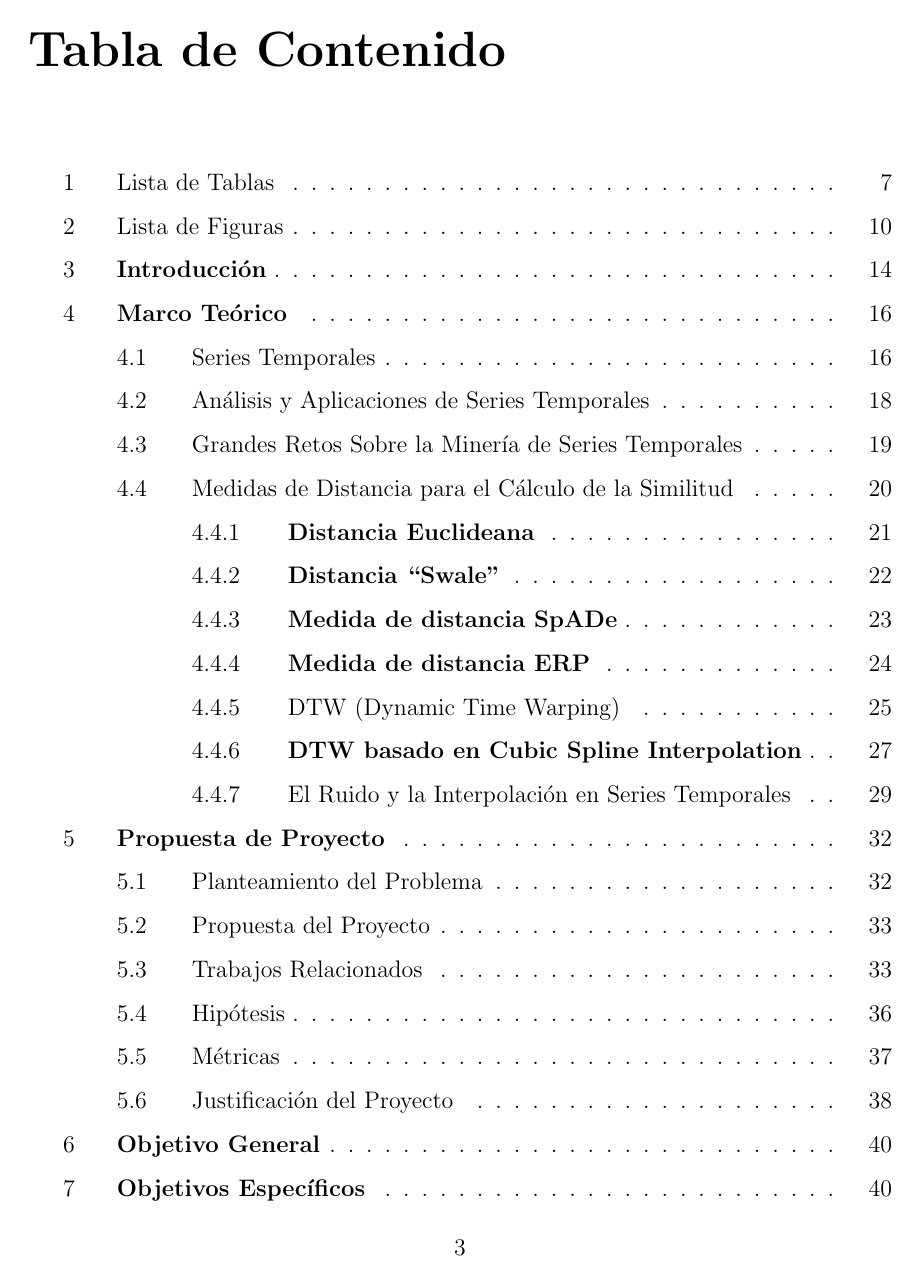
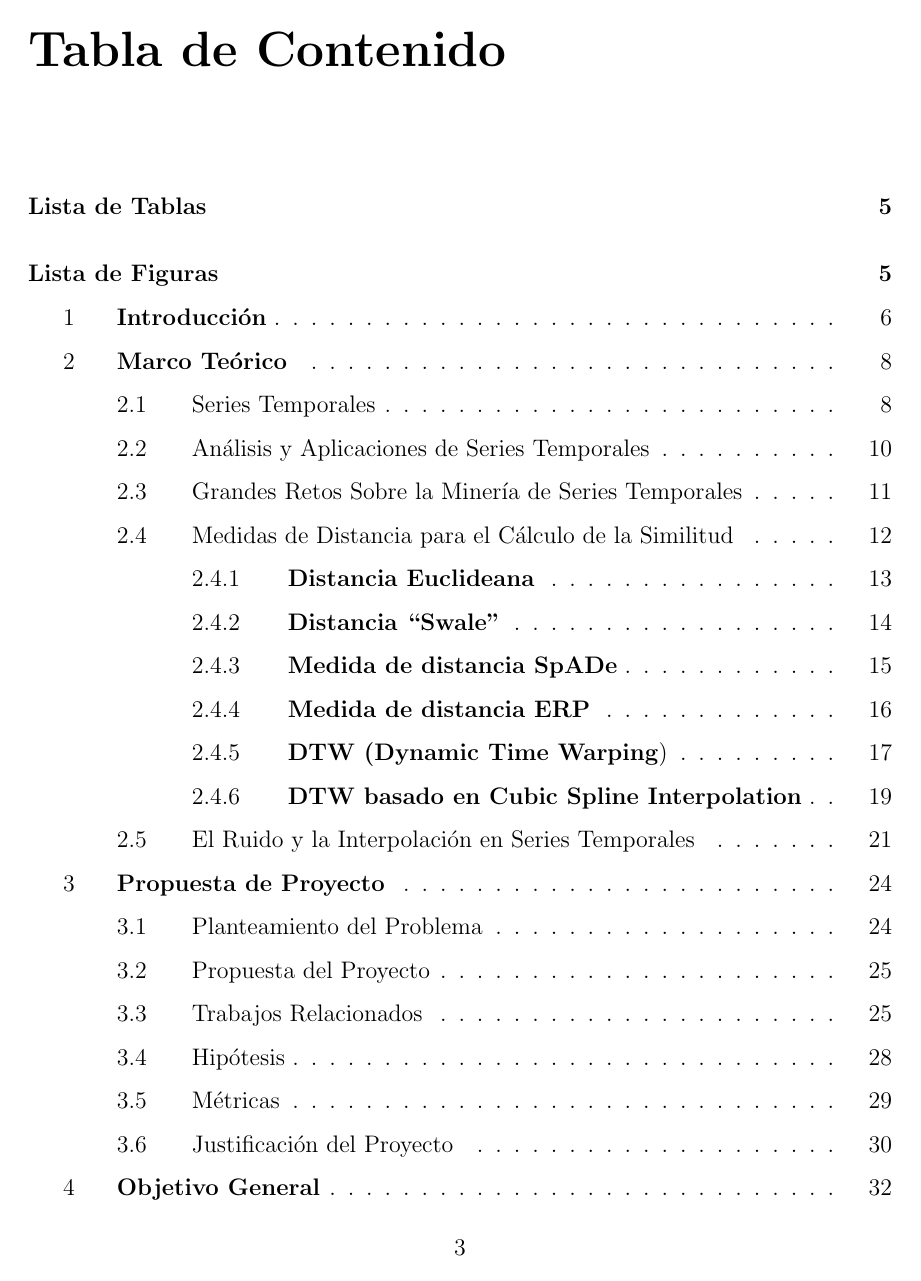
Before and after one commit to dalfarob/Thesis_1, a LaTeX thesis (main.tex, which reads appa.tex, appb.tex, theory.tex): page 3 of 54 before the commit and page 3 of 59 after it. The pictures show the PDF file main.pdf that the author committed with the source.

Commit message:
Add files via upload

```diff
--- a/appa.tex
+++ b/appa.tex
@@ -1,5 +1,3 @@
-\section{Lista de Tablas}
-
 \begin{table}[h]
 \caption{Seudoc\'odigo del algoritmo \enquote{Find Antecedent Candidates}.}
 \begin{center}
--- a/appb.tex
+++ b/appb.tex
@@ -1,4 +1,3 @@
-\section{Lista de Figuras}
 \begin{figure}[h]
 \vspace{0.1in}
 \begin{center}
--- a/main.tex
+++ b/main.tex
@@ -39,9 +43,7 @@
 \include{cover}
 \include{contents}
 \listoftables
-\clearpage
 \listoffigures
-\clearpage
 \include{appa}
 \include{appb}
 \include{intro}
--- a/theory.tex
+++ b/theory.tex
@@ -115,7 +115,7 @@ $Swale(R, S) =$
 \end{dcases}
 \]
 Donde $g$ es un valor constante, normalmente igual a 0 seg\'un la recomendaci\'on de los autores en \cite{erp}. Los autores, definen ERP como una variante de \textit{L1-norm}, con la excepci\'on de que esta medida de distancia si es capaz de soportar el desplazamiento local en el eje tiempo, en otras palabras, lo autores lo consideran \enquote{el matrimonio perfecto} entre una medidas de distancia \enquote{L1-norm} y una medida de distancia de categor\'ia el\'astica, ya que se asemeja a \enquote{L1-norm} en ser una funci\'on de distancia m\'etrica, pero tambi\'en, se asemeja a distancias el\'asticas como DTW, en su capacidad misma de poder soportar los desplazamientos o transiciones en el eje tiempo \cite{erp}.
-\subsubsection{DTW (Dynamic Time Warping)}
+\subsubsection{\textbf{DTW (Dynamic Time Warping})}
 En el a\~no 1994, Berndt y Clifford \cite{dtw} proponen \textit{\textbf{\enquote{Dynamic Time Warping}}}. En el an\'alisis de series de tiempo, DTW es un algoritmo para medir el\'asticamente la similitud entre dos secuencias temporales que pueden variar en velocidad y por ende en alineamiento, en relaci\'on con el eje tiempo \cite{concepts}.\par A diferencia de la distancia Euclidiana, el c\'alculo de la similitud no se hace en forma lineal, por el contrario, las secuencias son \enquote{deformadas} de manera no li\-neal, para determinar la medida de similitud independiente con respecto a ciertas variaciones en el eje tiempo \cite{dtw}. Por ejemplo, la tarea de detecci\'on de patrones implica la b\'usqueda de una serie de tiempo $S$, para instancias de una plantilla $T$, donde $S = s_1, s_2, ..., s_i, ..., s_n$ y $T = t_1, t_2, ..., t_i, ..., t_n$.\par
 Las secuencias $S$ y $T$, pueden ser acomodadas para conformar un plano de $m$ por $n$ o un cuadrante, en donde cada punto del cuadrante, $(i, j)$, corresponde a un alineamiento entre elementos $s_i$ y $t_i$.\par
 Un camino $W$, alinea los elementos que pertenecen a $S$ y a $T$, tal que la distancia entre ellos es minimizada.\\
@@ -176,7 +176,7 @@ Como se muestra en la siguiente imagen, una de las principales ventajas de CDTW
 \end{center}
 En la imagen anterior, $W$ corresponde a la cantidad de deformaciones producidas, en donde para DTW y DDTW, se observan valores mayores zero, mientras que en CDTW no produce deformaciones.\par
 Los experimentos sobre conjuntos de datos de series temporales desarrollados en \cite{DTWcubicsplineinterpolation}, reflejan que SIDTW puede reducir significativamente el n\'umero de singularidades y alinear m\'as adecuadamente los puntos entre las dos series de tiempo (facilitando notablemente el c\'omputo de la similitud). En resumen, mientras m\'as precisa sea la pendiente, m\'as efectivo ser\'a tambi\'en el c\'omputo de la deformaci\'on sobre las series de tiempo. Finalmente, cuando existen muchos puntos adyacentes con valores iguales en la serie de tiempo, los autores proponen el uso de \textbf{CDTW}, como una alternativa viable y superior (por ejemplo en comparaci\'on con DTW y DDTW) para evitar la producci\'on de deformaciones innecesarias 	\cite{DTWcubicsplineinterpolation}.
-\subsubsection{El Ruido y la Interpolaci\'on en Series Temporales}
+\subsection{El Ruido y la Interpolaci\'on en Series Temporales}
 La recolecci\'on de los datos de una serie de tiempo se encuentra siempre degradada por ruido en cierto grado \cite{noise}. Incluso una estimaci\'on aproximada del nivel de ruido contenido en la serie temporal es crucial, previo al an\'alisis de los datos.\par
 En la pr\'actica, las series de tiempo no estacionarias son muy comunes en campos diversos como la geof\'isica, las finanzas y las ciencias biol\'ogicas \cite{concepts}.\par
 En el siguiente gr\'afico se pueden observar, por ejemplo, segmentos \textit{no estacionarios} de se\~nales de un electroencefalograma a partir de la medici\'on clinica intracraneal de un individuo \cite{noise}.
```
Also changed, not shown: intro.tex (+1 -1 lines), main.pdf, appa.tex (4 more changed lines), appb.tex (2 more changed lines), main.tex (6 more changed lines), 21 other files.
